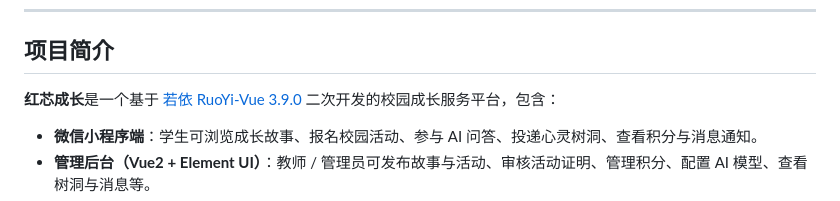
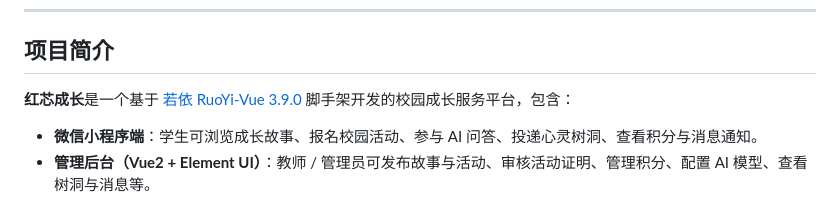
Before and after one commit to Naomi502/HXCZ, a Markdown page: README.md, the part around the change. GitHub-like rendering.

```diff
--- a/README.md
+++ b/README.md
@@ -11,7 +11,7 @@
 
 ## 项目简介
 
-**红芯成长**是一个基于 [若依 RuoYi-Vue 3.9.0](https://gitee.com/y_project/RuoYi-Vue) 二次开发的校园成长服务平台，包含：
+**红芯成长**是一个基于 [若依 RuoYi-Vue 3.9.0](https://gitee.com/y_project/RuoYi-Vue) 脚手架开发的校园成长服务平台，包含：
 
 - **微信小程序端**：学生可浏览成长故事、报名校园活动、参与 AI 问答、投递心灵树洞、查看积分与消息通知。
 - **管理后台（Vue2 + Element UI）**：教师 / 管理员可发布故事与活动、审核活动证明、管理积分、配置 AI 模型、查看树洞与消息等。
```
